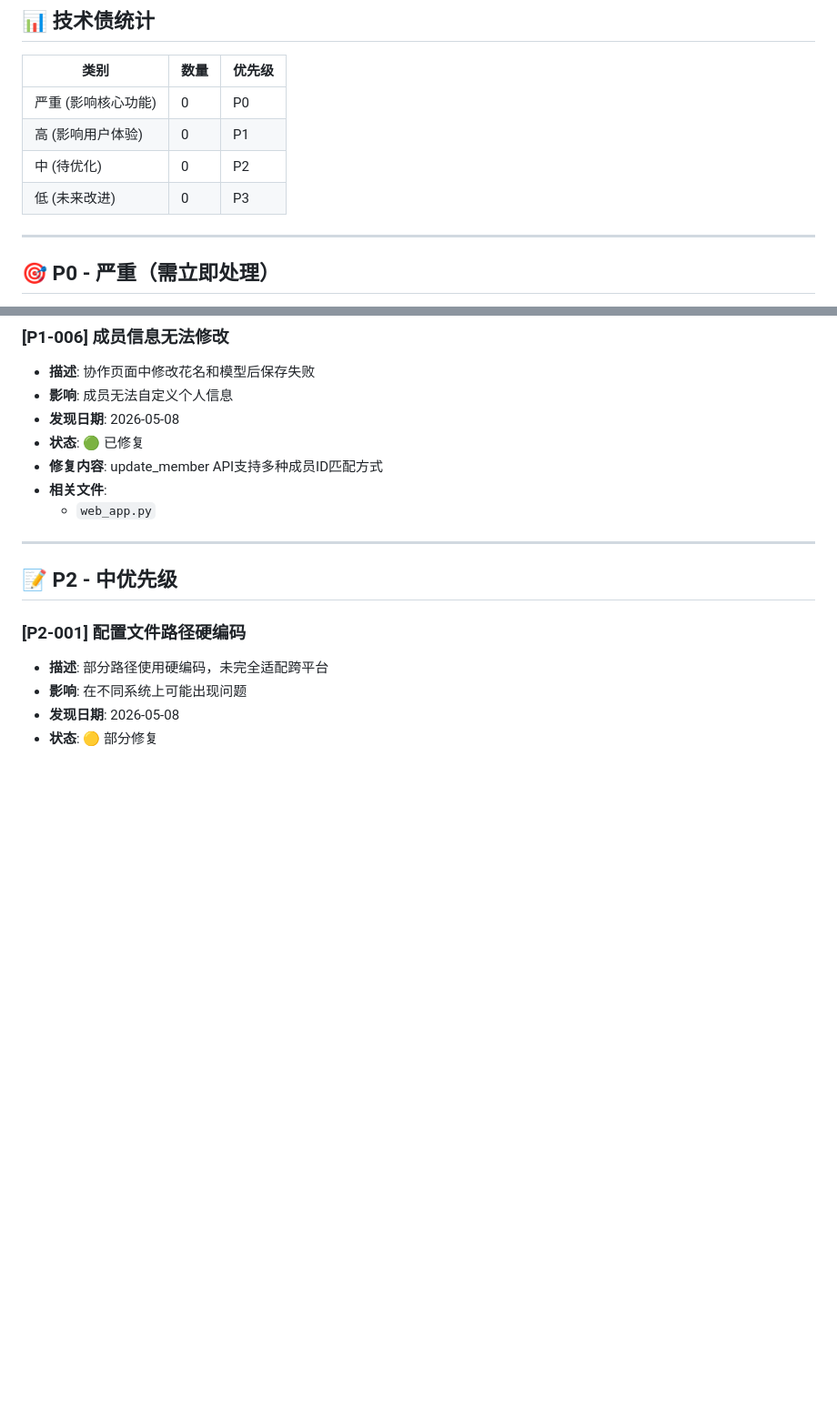
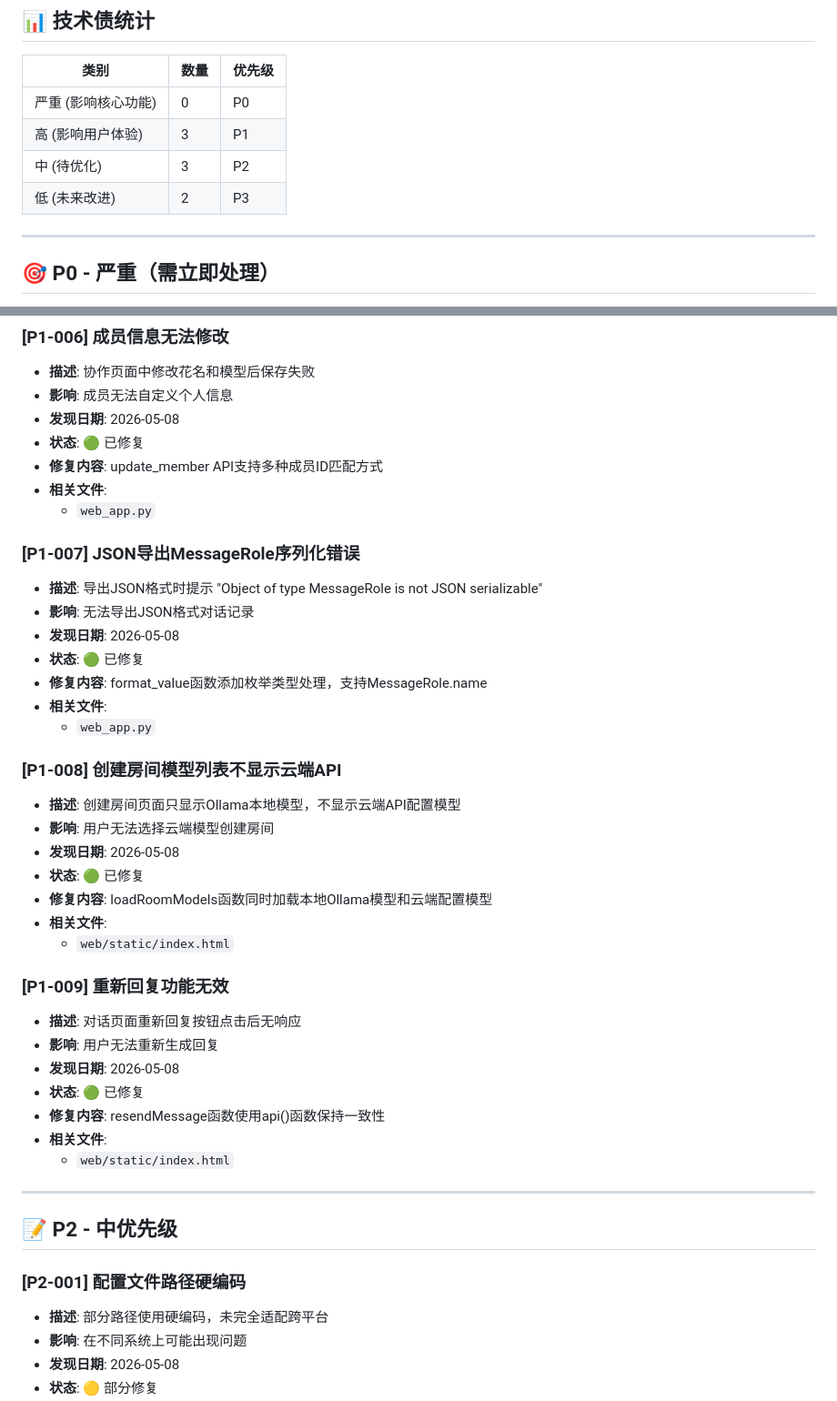
Before and after one commit to yinsuso/XuanShu, a Markdown page: docs/技术债清单.md, 2 parts joined by grey strips. Shown at 91% size. Drawn GitHub-style; blank space fills up the shorter version.

```diff
--- a/docs/技术债清单.md
+++ b/docs/技术债清单.md
@@ -9,9 +9,9 @@
 | 类别 | 数量 | 优先级 |
 |------|------|--------|
 | 严重 (影响核心功能) | 0 | P0 |
-| 高 (影响用户体验) | 0 | P1 |
-| 中 (待优化) | 0 | P2 |
-| 低 (未来改进) | 0 | P3 |
+| 高 (影响用户体验) | 3 | P1 |
+| 中 (待优化) | 3 | P2 |
+| 低 (未来改进) | 2 | P3 |
 
 ---
 
@@ -86,6 +86,33 @@ _(暂无)_
 - **相关文件**:
   - `web_app.py`
 
+### [P1-007] JSON导出MessageRole序列化错误
+- **描述**: 导出JSON格式时提示 "Object of type MessageRole is not JSON serializable"
+- **影响**: 无法导出JSON格式对话记录
+- **发现日期**: 2026-05-08
+- **状态**: 🟢 已修复
+- **修复内容**: format_value函数添加枚举类型处理，支持MessageRole.name
+- **相关文件**:
+  - `web_app.py`
+
+### [P1-008] 创建房间模型列表不显示云端API
+- **描述**: 创建房间页面只显示Ollama本地模型，不显示云端API配置模型
+- **影响**: 用户无法选择云端模型创建房间
+- **发现日期**: 2026-05-08
+- **状态**: 🟢 已修复
+- **修复内容**: loadRoomModels函数同时加载本地Ollama模型和云端配置模型
+- **相关文件**:
+  - `web/static/index.html`
+
+### [P1-009] 重新回复功能无效
+- **描述**: 对话页面重新回复按钮点击后无响应
+- **影响**: 用户无法重新生成回复
+- **发现日期**: 2026-05-08
+- **状态**: 🟢 已修复
+- **修复内容**: resendMessage函数使用api()函数保持一致性
+- **相关文件**:
+  - `web/static/index.html`
+
 ---
 
 ## 📝 P2 - 中优先级
```
Also changed, not shown: other parts of docs/技术债清单.md (+6 -0 lines), README.md (+1 -1 lines), docs/决策日志.md (+69 -0 lines).
